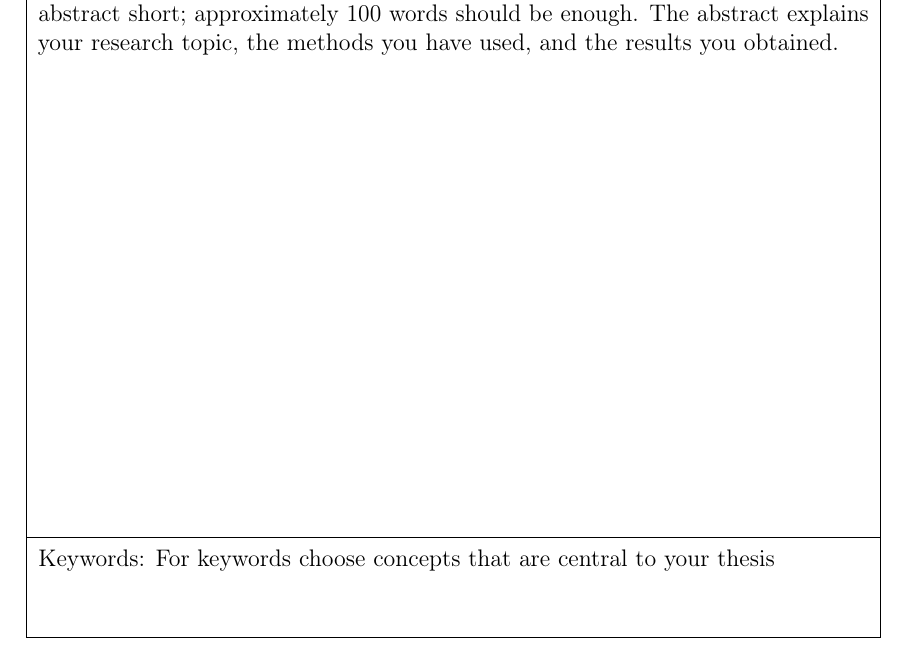
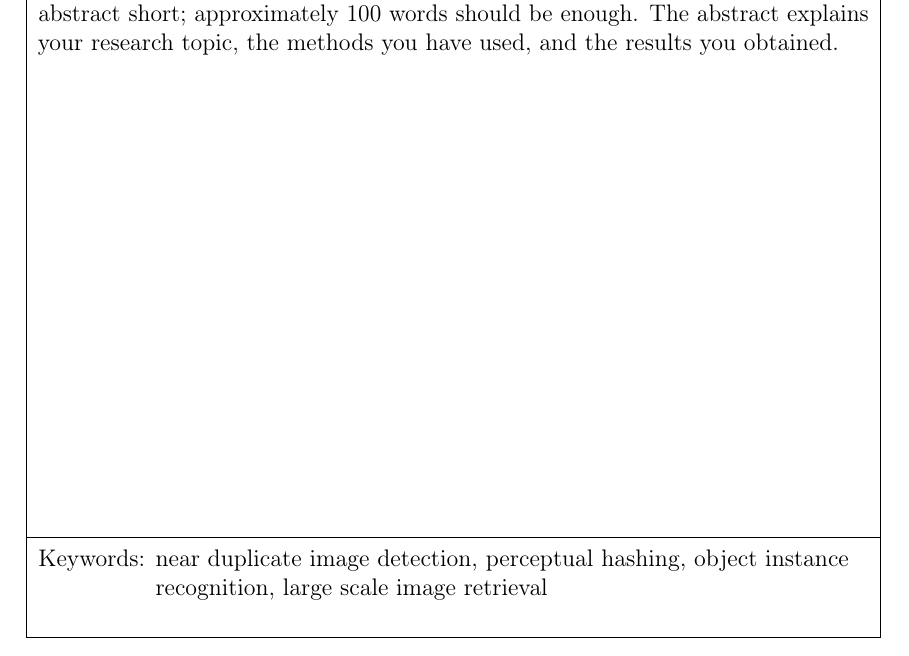
Before and after one commit to sulmanen/hash-thesis, a LaTeX thesis (hash.tex): part of page 2 of 65, cut so that both start at the same text. Compiled offline with pdfLaTeX; a LaTeX package or settings file that is missing is left out.

Commit message:
keywords

```diff
--- a/hash.tex
+++ b/hash.tex
@@ -237,8 +237,8 @@
 %% niin kuin se on yllä määritelty.
 %% Avainsanat
 %%
-\keywords{For keywords choose concepts that are central to your thesis}
-%% Abstract text
+\keywords{near duplicate image detection, perceptual hashing, object instance recognition, large scale image retrieval}
+
 \begin{abstractpage}[english]
   Your abstract in English. Try to keep the abstract short; approximately
   100 words should be enough. The abstract explains your research topic,
```
